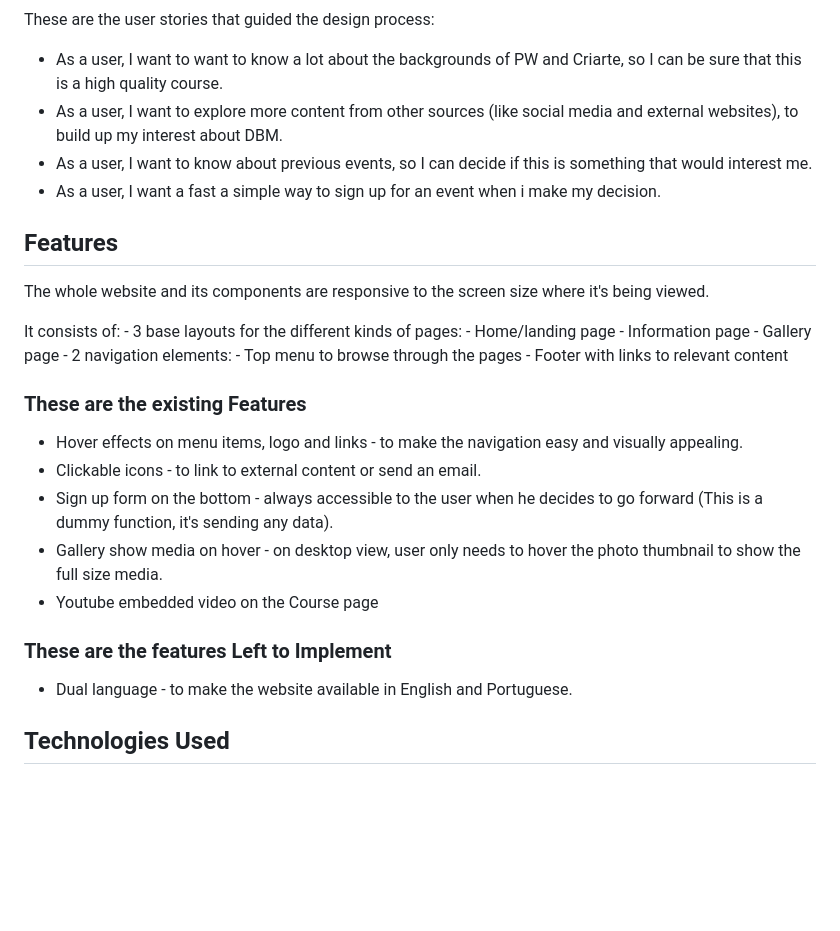
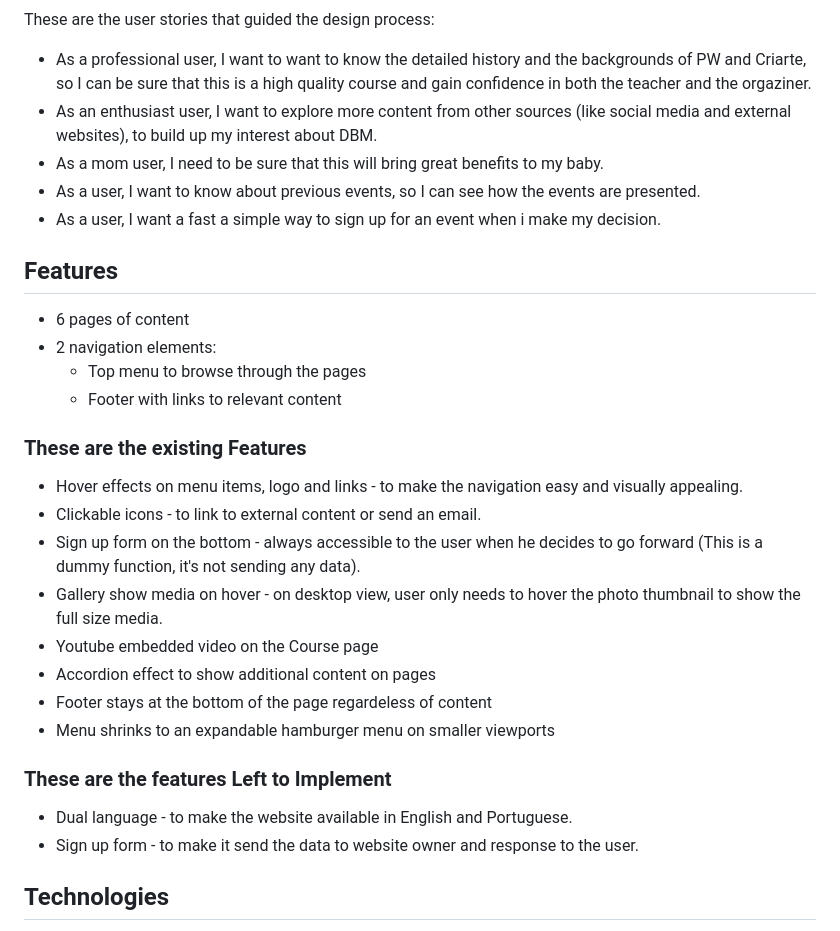
Before and after one commit to jltps/criarte, a Markdown page: readme.md, the part around one of its changes. GitHub-like rendering; blank space fills up the shorter version.

```diff
--- a/readme.md
+++ b/readme.md
@@ -18,8 +48,10 @@ I made a mockup of the pages using Adobe XD (located inside the design-files fol
 
 These are the user stories that guided the design process:
-- As a user, I want to want to know a lot about the backgrounds of PW and Criarte, so I can be sure that this is a high quality course.
-- As a user, I want to explore more content from other sources (like social media and external websites), to build up my interest about DBM.
-- As a user, I want to know about previous events, so I can decide if this is something that would interest me.
+
+- As a professional user, I want to want to know the detailed history and the backgrounds of PW and Criarte, so I can be sure that this is a high quality course and gain confidence in both the teacher and the orgaziner.
+- As an enthusiast user, I want to explore more content from other sources (like social media and external websites), to build up my interest about DBM.
+- As a mom user, I need to be sure that this will bring great benefits to my baby.
+- As a user, I want to know about previous events, so I can see how the events are presented.
 - As a user, I want a fast a simple way to sign up for an event when i make my decision.
 
 
@@ -27,27 +59,22 @@ These are the user stories that guided the design process:
 
 ## Features
 
-The whole website and its components are responsive to the screen size where it's being viewed.
-
-It consists of:
-    - 3 base layouts for the different kinds of pages:
-      - Home/landing page
-      - Information page
-      - Gallery page
-    - 2 navigation elements:
-      - Top menu to browse through the pages
-      - Footer with links to relevant content
-
-
+ - 6 pages of content
+ - 2 navigation elements:
+   - Top menu to browse through the pages
+   - Footer with links to relevant content
 
 
 ### These are the existing Features
 
 - Hover effects on menu items, logo and links - to make the navigation easy and visually appealing.
 - Clickable icons - to link to external content or send an email.
-- Sign up form on the bottom - always accessible to the user when he decides to go forward (This is a dummy function, it's sending any data).
+- Sign up form on the bottom - always accessible to the user when he decides to go forward (This is a dummy function, it's not sending any data).
 - Gallery show media on hover - on desktop view, user only needs to hover the photo thumbnail to show the full size media.
 - Youtube embedded video on the Course page
+- Accordion effect to show additional content on pages
+- Footer stays at the bottom of the page regardeless of content
+- Menu shrinks to an expandable hamburger menu on smaller viewports
 
 
 
@@ -55,9 +82,10 @@ It consists of:
 ### These are the features Left to Implement
 
 - Dual language - to make the website available in English and Portuguese.
+- Sign up form - to make it send the data to website owner and response to the user.
 
 
 
 
-## Technologies Used
+## Technologies
 
```
Also changed, not shown: other parts of readme.md (+58 -17 lines), assets/images/readme/desktop-mockup.png (added), assets/images/readme/mobile-mockup.png (added), assets/images/readme/readme-cover.png (added), 1 other file.
